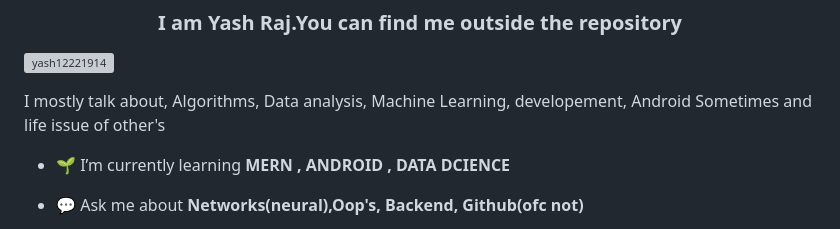
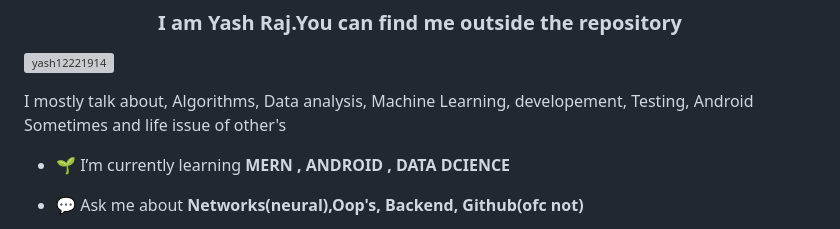
Before and after one commit to Yash12221914/Yash12221914, a Markdown page: README.md, the part around the change. GitHub-like rendering; grey boxes are pictures that could not be loaded.

```diff
--- a/README.md
+++ b/README.md
@@ -5,7 +5,7 @@
 <p align="left"> <img src="https://komarev.com/ghpvc/?username=yash12221914&label=Profile%20views&color=0e75b6&style=flat" alt="yash12221914" /> </p>
 
 
-<p align="left">I mostly talk about, Algorithms, Data analysis, Machine Learning, developement, Android Sometimes and life issue of other's</p>
+<p align="left">I mostly talk about, Algorithms, Data analysis, Machine Learning, developement, Testing, Android Sometimes and life issue of other's</p>
 
 - 🌱 I’m currently learning **MERN , ANDROID , DATA DCIENCE**
 
```
